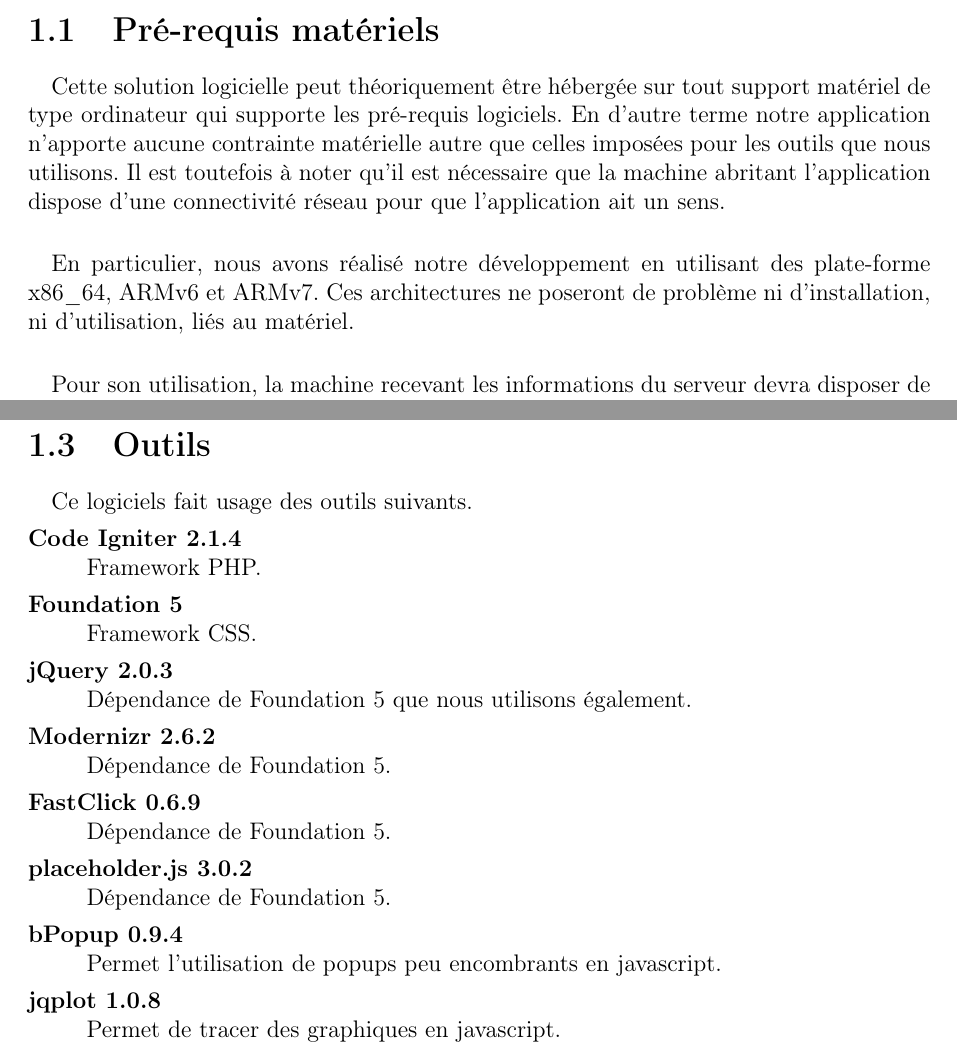
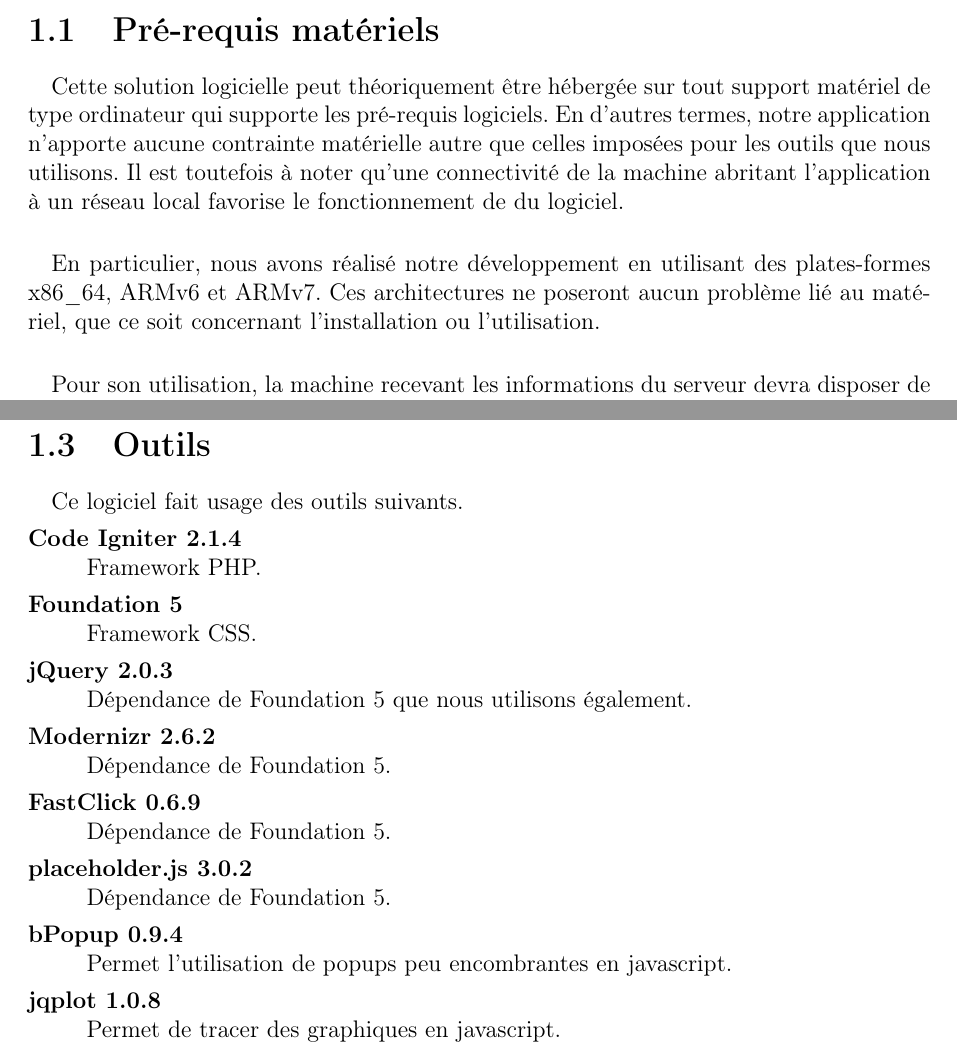
Before and after one commit to Clap404/BoulangerieManager, a LaTeX document (rapports/rapport_technique/rapport.tex, which reads rapports/rapport_technique/chapters/chapter1.tex): two parts of pages 4 and 6 of 17, joined at a grey line, cut so that both start at the same text. Compiled offline with pdfLaTeX.

Commit message:
Update chapter1.tex

```diff
--- a/rapports/rapport_technique/chapters/chapter1.tex
+++ b/rapports/rapport_technique/chapters/chapter1.tex
@@ -5,14 +5,13 @@
         Cette solution logicielle peut théoriquement être hébergée sur tout
         support matériel de type ordinateur qui supporte les pré-requis
         logiciels.
-        En d'autre terme notre application n'apporte aucune contrainte
+        En d'autres termes, notre application n'apporte aucune contrainte
         matérielle autre que celles imposées pour les outils que nous
         utilisons.
-        Il est toutefois à noter qu'il est nécessaire que la machine abritant
-        l'application dispose d'une connectivité réseau pour que l'application
-        ait un sens.
+        Il est toutefois à noter qu'une connectivité de la machine abritant
+        l'application à un réseau local favorise le fonctionnement de du logiciel.
     \paragraph{}
-        En particulier, nous avons réalisé notre développement en utilisant des plate-forme x86\_64, ARMv6 et ARMv7. Ces architectures ne poseront de problème ni d'installation, ni d'utilisation, liés au matériel.
+        En particulier, nous avons réalisé notre développement en utilisant des plates-formes x86\_64, ARMv6 et ARMv7. Ces architectures ne poseront aucun problème lié au matériel, que ce soit concernant l'installation ou l'utilisation.
 
     \paragraph{}
         Pour son utilisation, la machine recevant les informations du serveur
@@ -46,7 +45,7 @@
 \pagebreak
 \section{Outils}
     \paragraph{}
-        Ce logiciels fait usage des outils suivants.
+        Ce logiciel fait usage des outils suivants.
         \begin{description}
             \item[Code Igniter 2.1.4]\hfill \\
                 Framework PHP.
@@ -61,7 +60,7 @@
             \item[placeholder.js 3.0.2]\hfill \\
                 Dépendance de Foundation 5.
             \item[bPopup 0.9.4]\hfill \\
-                Permet l’utilisation de popups peu encombrants en javascript.
+                Permet l’utilisation de popups peu encombrantes en javascript.
             \item[jqplot 1.0.8]\hfill \\
                 Permet de tracer des graphiques en javascript.
             \item[le plugin jquery jDateTimePicker]\hfill \\
```
